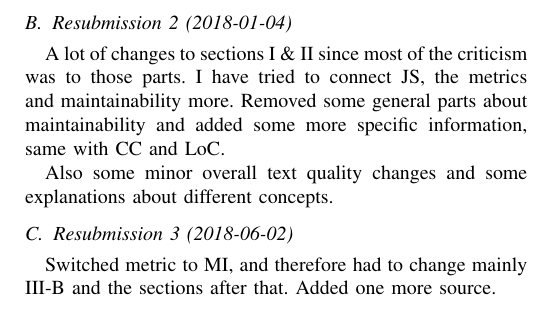
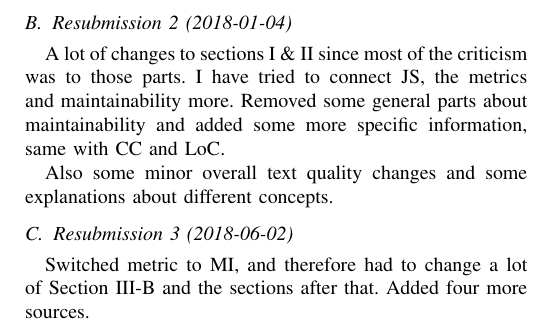
Before and after one commit to oskartheren/TDDB84, a LaTeX paper (main.tex): part of page 7 of 7, cut so that both start at the same text. Compiled offline with pdfLaTeX; a missing font is replaced by an installed copy or a similar font; a LaTeX package or settings file that is missing is left out.

Commit message:
Fixed resumbition 3 text

```diff
--- a/main.tex
+++ b/main.tex
@@ -369,9 +363,6 @@ A lot of changes to sections I \& II since most of the criticism was to those pa
 Also some minor overall text quality changes and some explanations about different concepts.
 
 \subsection{Resubmission 3 (2018-06-02)}
-Switched metric to MI, and therefore had to change mainly III-B and the sections after that. Added one more source.
+Switched metric to MI, and therefore had to change a lot of Section III-B and the sections after that. Added four more sources.
 
 \end{document}
-urce.
-
-\end{document}
```
Also changed, not shown: main.tex (6 more changed lines).
